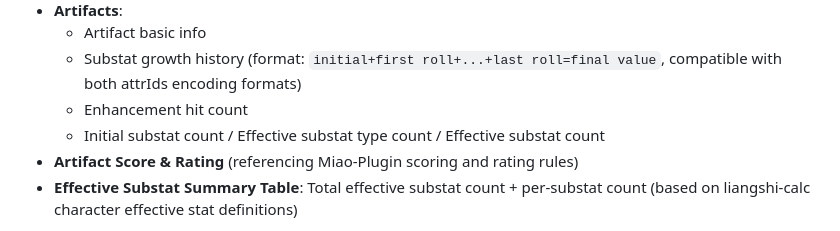
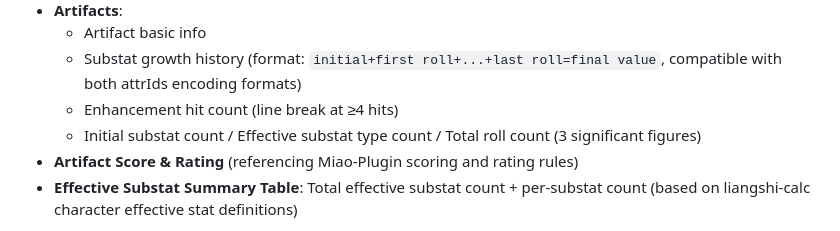
Before and after one commit to ji20101333/artifacts-plugin, a Markdown page: README.en.md, the part around the change. GitHub-like rendering.

```diff
--- a/README.en.md
+++ b/README.en.md
@@ -29,8 +29,8 @@ Returns an image showing the character panel and all artifact initial values and
 - **Artifacts**:
   - Artifact basic info
   - Substat growth history (format: `initial+first roll+...+last roll=final value`, compatible with both attrIds encoding formats)
-  - Enhancement hit count
-  - Initial substat count / Effective substat type count / Effective substat count
+  - Enhancement hit count (line break at ≥4 hits)
+  - Initial substat count / Effective substat type count / Total roll count (3 significant figures)
 - **Artifact Score & Rating** (referencing Miao-Plugin scoring and rating rules)
 - **Effective Substat Summary Table**: Total effective substat count + per-substat count (based on liangshi-calc character effective stat definitions)
 
```
Also changed, not shown: README.md (+2 -2 lines).
